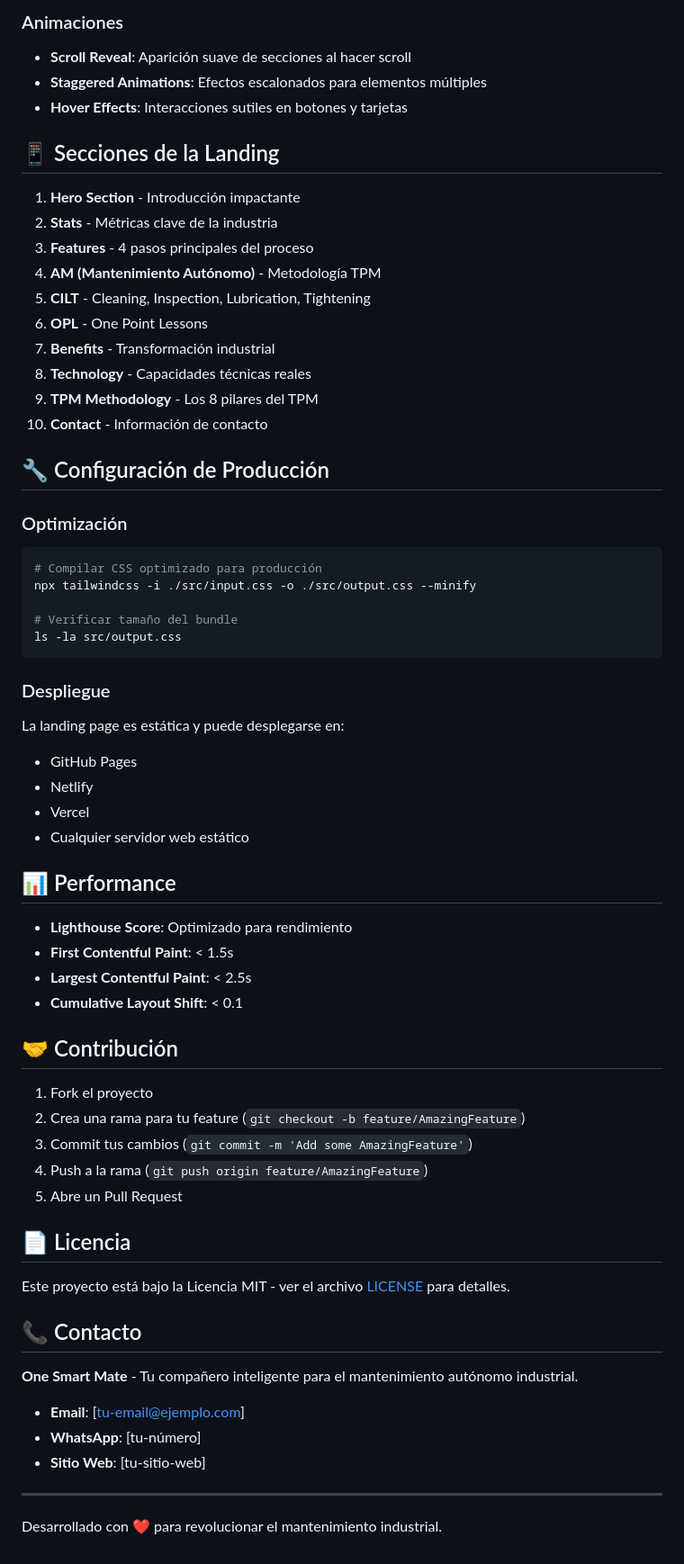
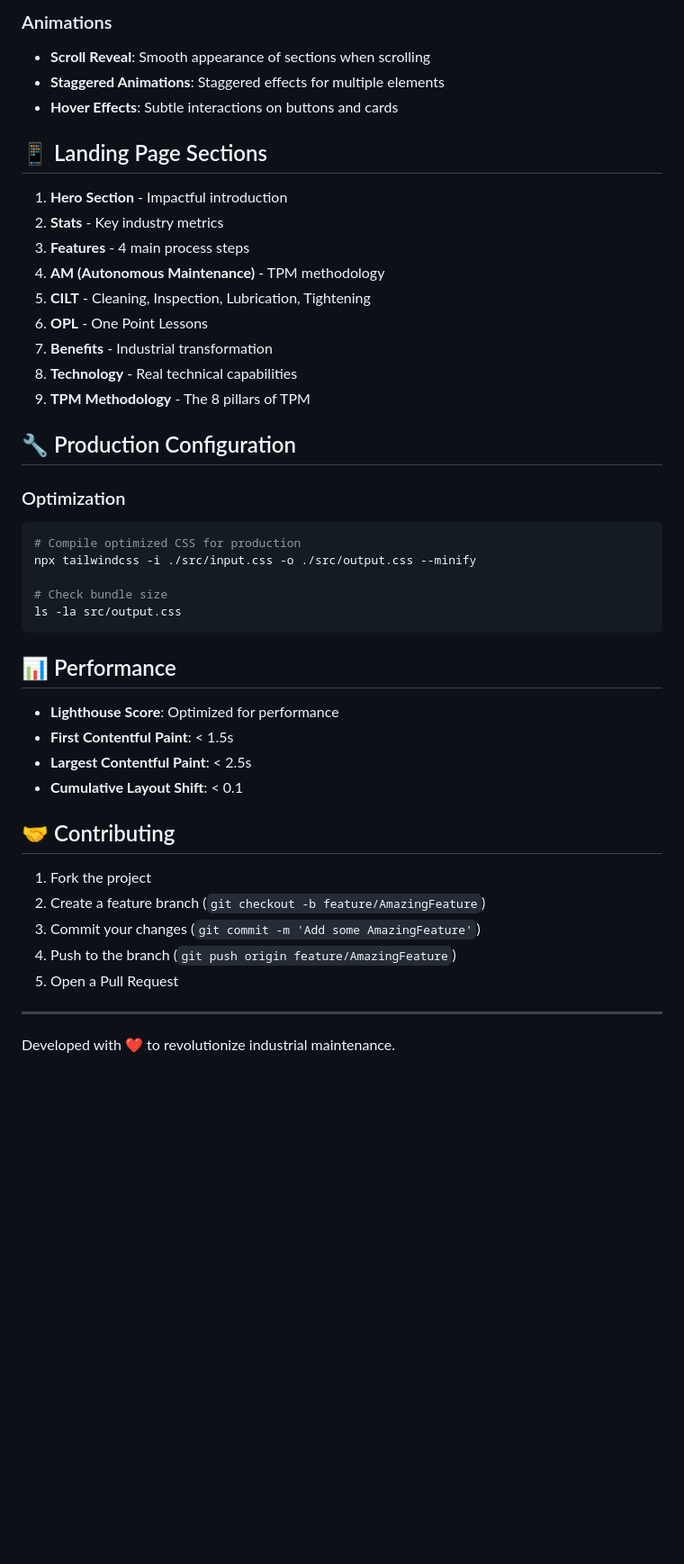
Before and after one commit to One-Smart-Mate/LandingOSM, a Markdown page: README.md, the part around one of its changes. Shown at 90% size. Drawn GitHub-style; blank space fills up the shorter version.

````diff
--- a/README.md
+++ b/README.md
@@ -82,67 +65,47 @@ Los colores están definidos en `src/input.css` usando variables CSS:
 
-### Animaciones
-- **Scroll Reveal**: Aparición suave de secciones al hacer scroll
-- **Staggered Animations**: Efectos escalonados para elementos múltiples
-- **Hover Effects**: Interacciones sutiles en botones y tarjetas
+### Animations
+- **Scroll Reveal**: Smooth appearance of sections when scrolling
+- **Staggered Animations**: Staggered effects for multiple elements
+- **Hover Effects**: Subtle interactions on buttons and cards
 
-## 📱 Secciones de la Landing
+## 📱 Landing Page Sections
 
-1. **Hero Section** - Introducción impactante
-2. **Stats** - Métricas clave de la industria
-3. **Features** - 4 pasos principales del proceso
-4. **AM (Mantenimiento Autónomo)** - Metodología TPM
+1. **Hero Section** - Impactful introduction
+2. **Stats** - Key industry metrics
+3. **Features** - 4 main process steps
+4. **AM (Autonomous Maintenance)** - TPM methodology
 5. **CILT** - Cleaning, Inspection, Lubrication, Tightening
 6. **OPL** - One Point Lessons
-7. **Benefits** - Transformación industrial
-8. **Technology** - Capacidades técnicas reales
-9. **TPM Methodology** - Los 8 pilares del TPM
-10. **Contact** - Información de contacto
+7. **Benefits** - Industrial transformation
+8. **Technology** - Real technical capabilities
+9. **TPM Methodology** - The 8 pillars of TPM
 
-## 🔧 Configuración de Producción
+## 🔧 Production Configuration
 
-### Optimización
+### Optimization
 ```bash
-# Compilar CSS optimizado para producción
+# Compile optimized CSS for production
 npx tailwindcss -i ./src/input.css -o ./src/output.css --minify
 
-# Verificar tamaño del bundle
+# Check bundle size
 ls -la src/output.css
 ```
 
-### Despliegue
-La landing page es estática y puede desplegarse en:
-- GitHub Pages
-- Netlify
-- Vercel
-- Cualquier servidor web estático
-
 ## 📊 Performance
 
-- **Lighthouse Score**: Optimizado para rendimiento
+- **Lighthouse Score**: Optimized for performance
 - **First Contentful Paint**: < 1.5s
 - **Largest Contentful Paint**: < 2.5s
 - **Cumulative Layout Shift**: < 0.1
 
-## 🤝 Contribución
+## 🤝 Contributing
 
-1. Fork el proyecto
-2. Crea una rama para tu feature (`git checkout -b feature/AmazingFeature`)
-3. Commit tus cambios (`git commit -m 'Add some AmazingFeature'`)
-4. Push a la rama (`git push origin feature/AmazingFeature`)
-5. Abre un Pull Request
-
-## 📄 Licencia
-
-Este proyecto está bajo la Licencia MIT - ver el archivo [LICENSE](LICENSE) para detalles.
-
-## 📞 Contacto
-
-**One Smart Mate** - Tu compañero inteligente para el mantenimiento autónomo industrial.
-
-- **Email**: [tu-email@ejemplo.com]
-- **WhatsApp**: [tu-número]
-- **Sitio Web**: [tu-sitio-web]
+1. Fork the project
+2. Create a feature branch (`git checkout -b feature/AmazingFeature`)
+3. Commit your changes (`git commit -m 'Add some AmazingFeature'`)
+4. Push to the branch (`git push origin feature/AmazingFeature`)
+5. Open a Pull Request
 
 ---
 
-Desarrollado con ❤️ para revolucionar el mantenimiento industrial.
+Developed with ❤️ to revolutionize industrial maintenance.
````
Also changed, not shown: other parts of README.md (+32 -49 lines).
